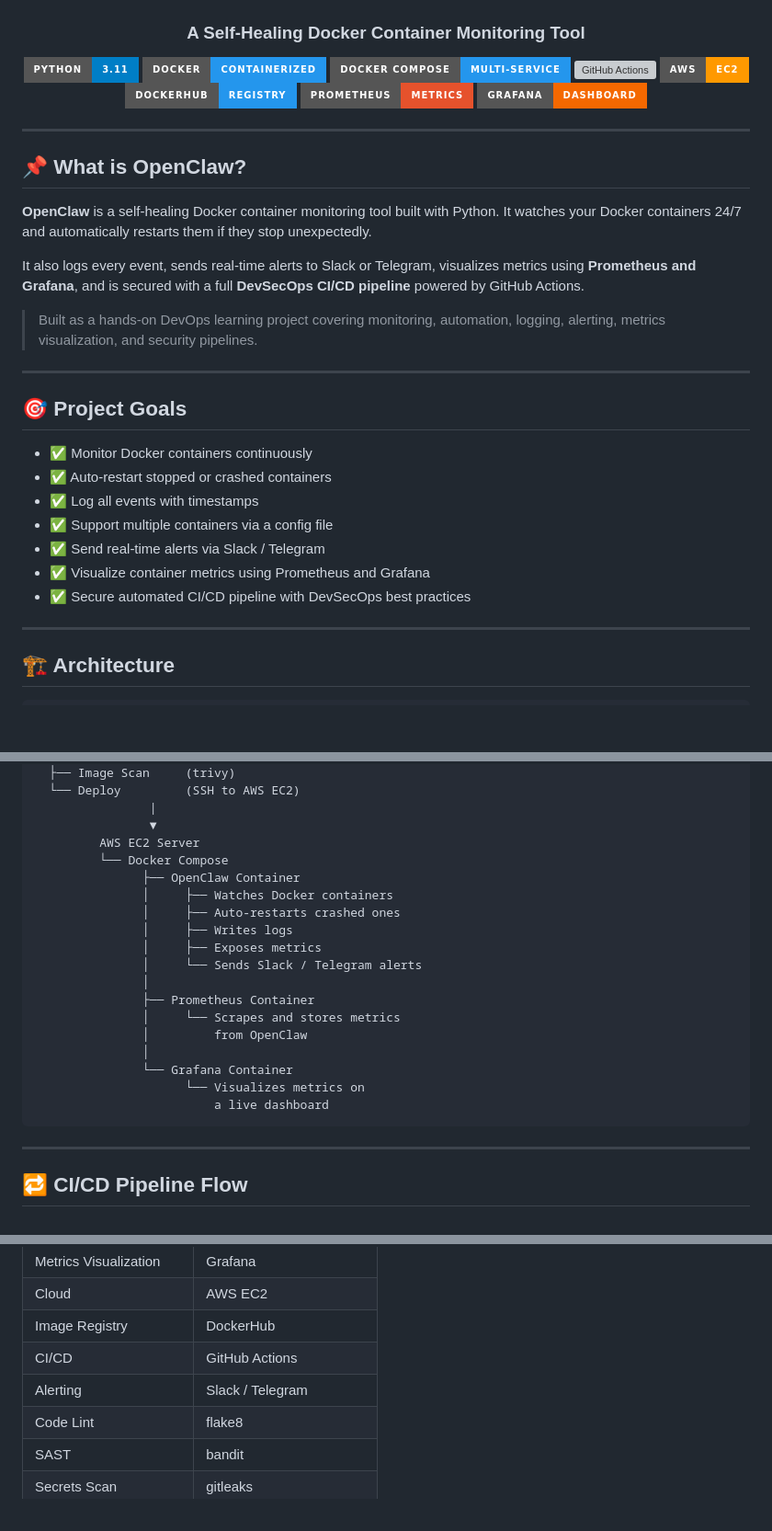
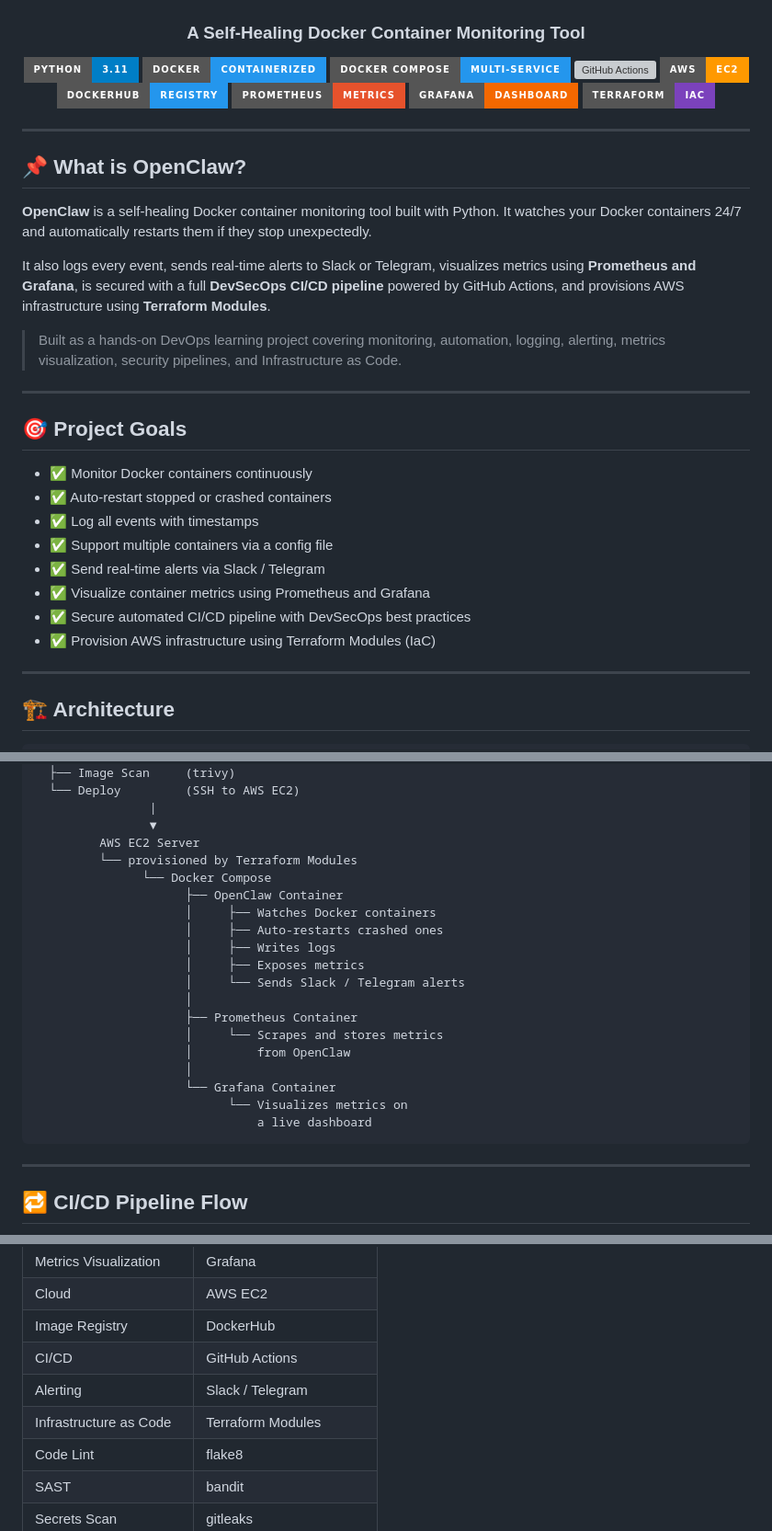
Before and after one commit to Aniruddhakharve/openclaw, a Markdown page: README.md, 3 parts joined by grey strips. Shown at 92% size. Drawn GitHub-style; badges without logos; blank space fills up the shorter version; grey boxes are pictures that could not be loaded.

````diff
--- a/README.md
+++ b/README.md
@@ -12,6 +12,7 @@
 ![DockerHub](https://img.shields.io/badge/DockerHub-Registry-2496ED?style=for-the-badge&logo=docker)
 ![Prometheus](https://img.shields.io/badge/Prometheus-Metrics-E6522C?style=for-the-badge&logo=prometheus)
 ![Grafana](https://img.shields.io/badge/Grafana-Dashboard-F46800?style=for-the-badge&logo=grafana)
+![Terraform](https://img.shields.io/badge/Terraform-IaC-7B42BC?style=for-the-badge&logo=terraform)
 
 </div>
 
@@ -22,9 +23,9 @@
 **OpenClaw** is a self-healing Docker container monitoring tool built with Python.
 It watches your Docker containers 24/7 and automatically restarts them if they stop unexpectedly.
 
-It also logs every event, sends real-time alerts to Slack or Telegram, visualizes metrics using **Prometheus and Grafana**, and is secured with a full **DevSecOps CI/CD pipeline** powered by GitHub Actions.
+It also logs every event, sends real-time alerts to Slack or Telegram, visualizes metrics using **Prometheus and Grafana**, is secured with a full **DevSecOps CI/CD pipeline** powered by GitHub Actions, and provisions AWS infrastructure using **Terraform Modules**.
 
-> Built as a hands-on DevOps learning project covering monitoring, automation, logging, alerting, metrics visualization, and security pipelines.
+> Built as a hands-on DevOps learning project covering monitoring, automation, logging, alerting, metrics visualization, security pipelines, and Infrastructure as Code.
 
 ---
 
@@ -37,6 +38,7 @@ It also logs every event, sends real-time alerts to Slack or Telegram, visualize
 - ✅ Send real-time alerts via Slack / Telegram
 - ✅ Visualize container metrics using Prometheus and Grafana
 - ✅ Secure automated CI/CD pipeline with DevSecOps best practices
+- ✅ Provision AWS infrastructure using Terraform Modules (IaC)
 
 ---
 
@@ -57,21 +59,22 @@ GitHub Actions Pipeline
                 |
                 ▼
          AWS EC2 Server
-         └── Docker Compose
-               ├── OpenClaw Container
-               │     ├── Watches Docker containers
-               │     ├── Auto-restarts crashed ones
-               │     ├── Writes logs
-               │     ├── Exposes metrics
-               │     └── Sends Slack / Telegram alerts
-               │
-               ├── Prometheus Container
-               │     └── Scrapes and stores metrics
-               │         from OpenClaw
-               │
-               └── Grafana Container
-                     └── Visualizes metrics on
-                         a live dashboard
+         └── provisioned by Terraform Modules
+               └── Docker Compose
+                     ├── OpenClaw Container
+                     │     ├── Watches Docker containers
+                     │     ├── Auto-restarts crashed ones
+                     │     ├── Writes logs
+                     │     ├── Exposes metrics
+                     │     └── Sends Slack / Telegram alerts
+                     │
+                     ├── Prometheus Container
+                     │     └── Scrapes and stores metrics
+                     │         from OpenClaw
+                     │
+                     └── Grafana Container
+                           └── Visualizes metrics on
+                               a live dashboard
 ```
 
 ---
@@ -219,6 +270,7 @@ openclaw/
 | Image Registry | DockerHub |
 | CI/CD | GitHub Actions |
 | Alerting | Slack / Telegram |
+| Infrastructure as Code | Terraform Modules |
 | Code Lint | flake8 |
 | SAST | bandit |
 | Secrets Scan | gitleaks |
````
Also changed, not shown: other parts of README.md (+48 -0 lines).
